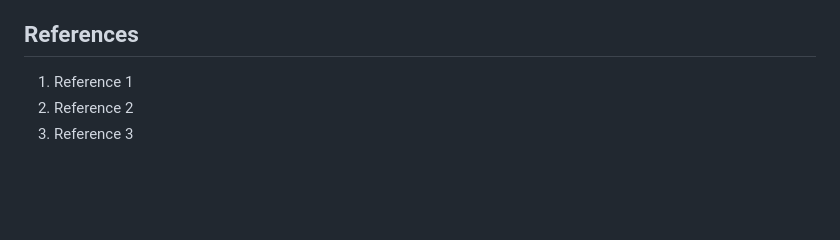
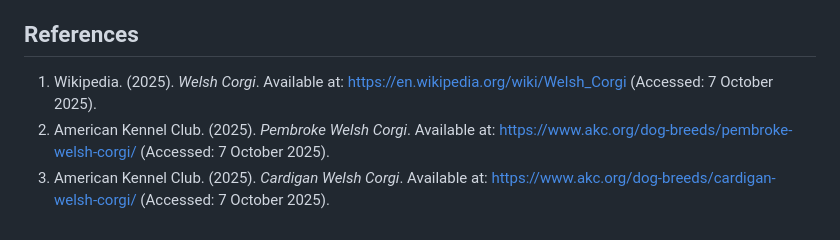
Before and after one commit to Kenatv/Kenatv.github.io, a Markdown page: wiki.md, the part around the change. Rendered like a GitHub page; blank space fills up the shorter version.

Commit message:
added references

```diff
--- a/wiki.md
+++ b/wiki.md
@@ -31,6 +31,6 @@ One or several paragraphs for subsection 3.
 - [Cardigan Welsh Corgi](https://www.akc.org/dog-breeds/cardigan-welsh-corgi/)
 
 ## References
-1. Reference 1
-2. Reference 2
-3. Reference 3
+1. Wikipedia. (2025). *Welsh Corgi*. Available at: https://en.wikipedia.org/wiki/Welsh_Corgi (Accessed: 7 October 2025).
+2. American Kennel Club. (2025). *Pembroke Welsh Corgi*. Available at: https://www.akc.org/dog-breeds/pembroke-welsh-corgi/ (Accessed: 7 October 2025).
+3. American Kennel Club. (2025). *Cardigan Welsh Corgi*. Available at: https://www.akc.org/dog-breeds/cardigan-welsh-corgi/ (Accessed: 7 October 2025).
```
